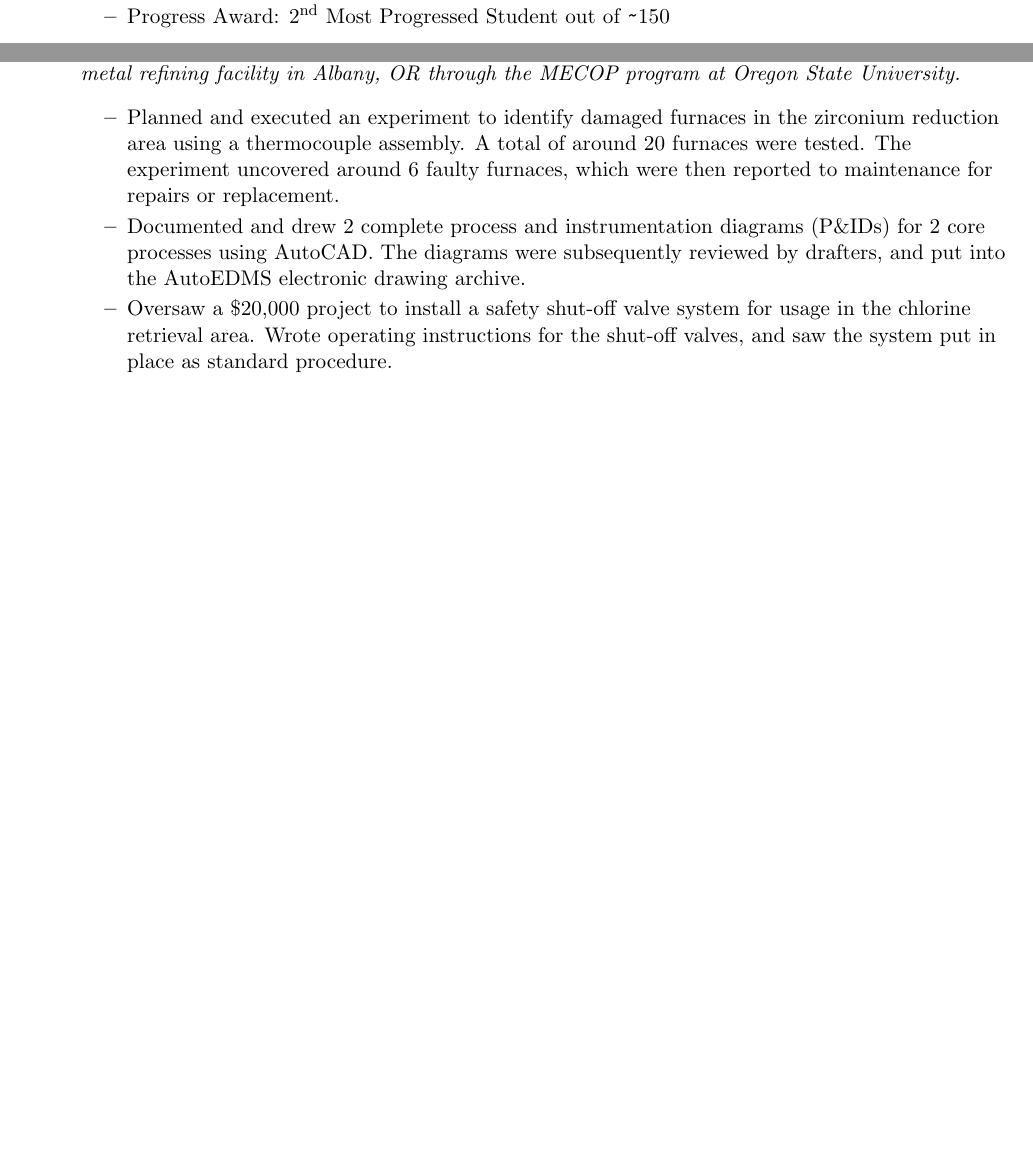
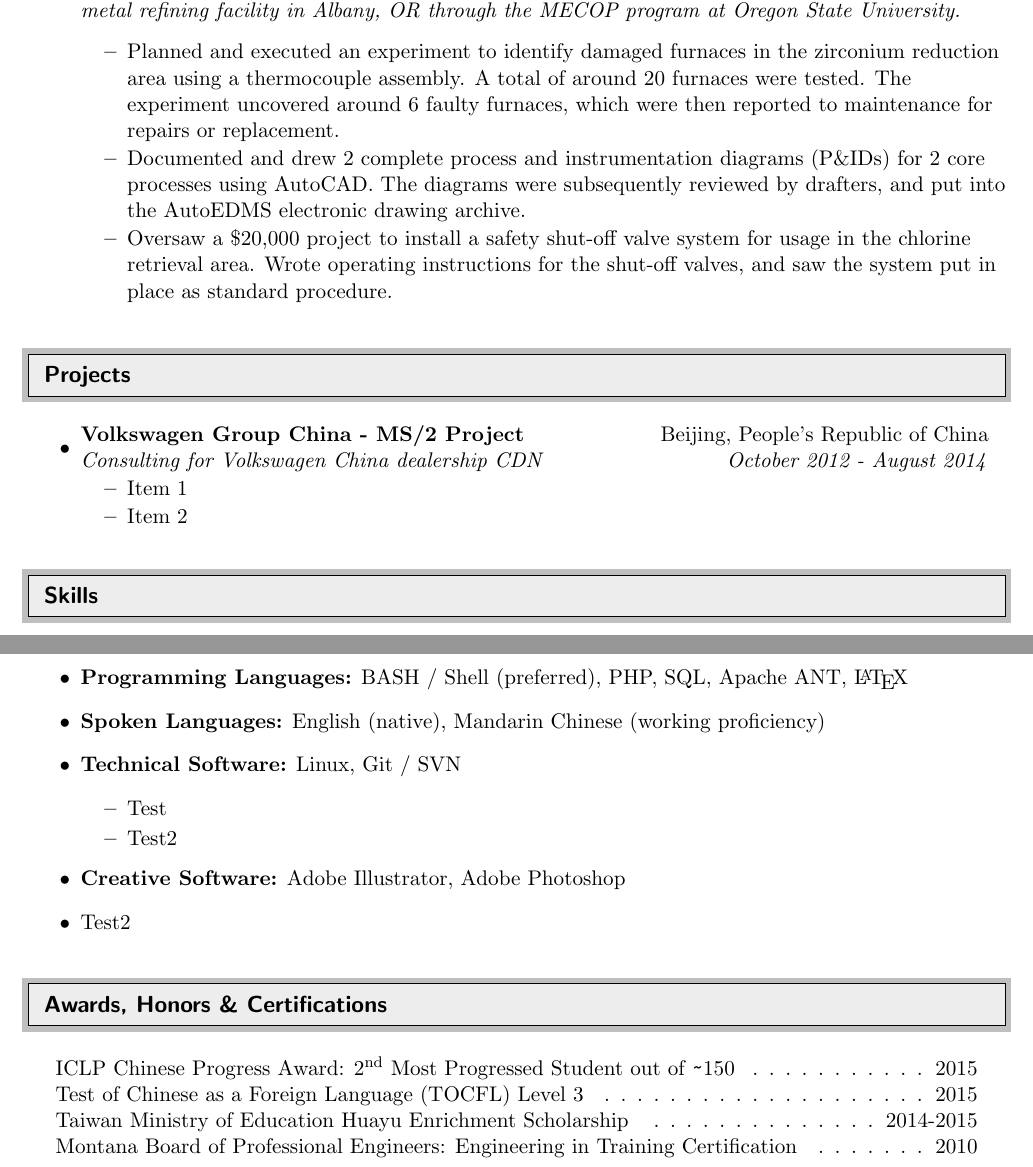
Before and after one commit to sc250024/scott-crooks-resume, a LaTeX CV (Long_Form/JSHC_Long_Form_CV.tex): two parts of pages 1 and 3 of 3 before the commit and two parts of pages 3 and 4 of 4 after it, joined at a grey line, cut so that both start at the same text, the shorter picture padded with empty space. Compiled offline with pdfLaTeX.

Commit message:
Long form changes 20150604

```diff
--- a/Long_Form/JSHC_Long_Form_CV.tex
+++ b/Long_Form/JSHC_Long_Form_CV.tex
@@ -218,4 +216,49 @@ http://github.com/sc250024 & http://linkedin.com/in/jshcrooks \\
 
 \end{itemize}
 
+%%%%%%%%%%%%%%%%%%%%%%%%%%%%%%
+\resheading{Projects}
+%%%%%%%%%%%%%%%%%%%%%%%%%%%%%%
+\begin{itemize}
+\item
+	\ressubheading{Volkswagen Group China - MS/2 Project}{Beijing, People's Republic of China}{Consulting for Volkswagen China dealership CDN}{October 2012 - August 2014}
+	\begin{itemize}
+		\resitem{Item 1}
+		\resitem{Item 2}
+	\end{itemize}
+\end{itemize}
+
+%%%%%%%%%%%%%%%%%%%%%%%%%%%%%%
+\resheading{Skills}
+%%%%%%%%%%%%%%%%%%%%%%%%%%%%%%
+\begin{itemize}
+
+\item {\bf Programming Languages:} BASH / Shell (preferred), PHP, SQL, Apache ANT, \LaTeX
+
+\item {\bf Spoken Languages:} English (native), Mandarin Chinese (working proficiency)
+
+\item {\bf Technical Software:} Linux, Git / SVN
+	\begin{itemize}
+		\resitem{Test}
+		\resitem{Test2}
+	\end{itemize}
+
+\item {\bf Creative Software:} Adobe Illustrator, Adobe Photoshop
+	\resitem{Test2}
+
+\end{itemize}
+
+%%%%%%%%%%%%%%%%%%%%%%%%%%%%%%
+\resheading{Awards, Honors \& Certifications}
+%%%%%%%%%%%%%%%%%%%%%%%%%%%%%%
+	\vspace{-2pt}
+	\begin{center}\begin{tabular*}{6.6in}{l@{\extracolsep{\fill}}r}
+		\multicolumn{2}{c}{ICLP Chinese Progress Award: 2\textsuperscript{nd} Most Progressed Student out of \url{~}150 \cftdotfill{\cftdotsep}2015}\\
+		\multicolumn{2}{c}{Test of Chinese as a Foreign Language (TOCFL) Level 3 \cftdotfill{\cftdotsep}2015}\\
+		\multicolumn{2}{c}{Taiwan Ministry of Education Huayu Enrichment Scholarship \cftdotfill{\cftdotsep}2014-2015}\\
+		\multicolumn{2}{c}{Montana Board of Professional Engineers: Engineering in Training Certification\cftdotfill{\cftdotsep}2010}\\
+		\vphantom{E}
+\end{tabular*}
+\end{center}\vspace*{-16pt}
+
 \end{document}
```
Also changed, not shown: Long_Form/JSHC_Long_Form_CV.pdf, Long_Form/JSHC_Long_Form_CV.tex (6 more changed lines).
